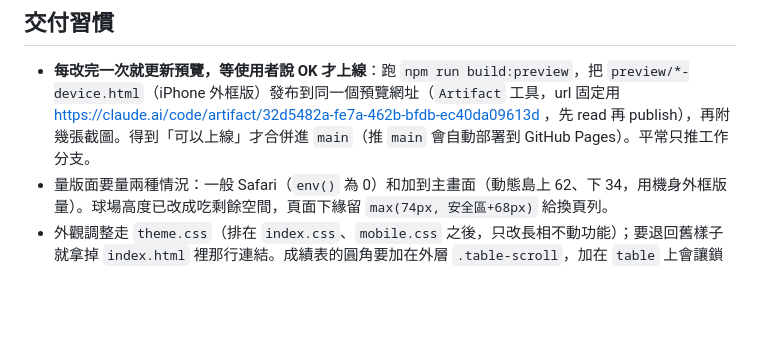
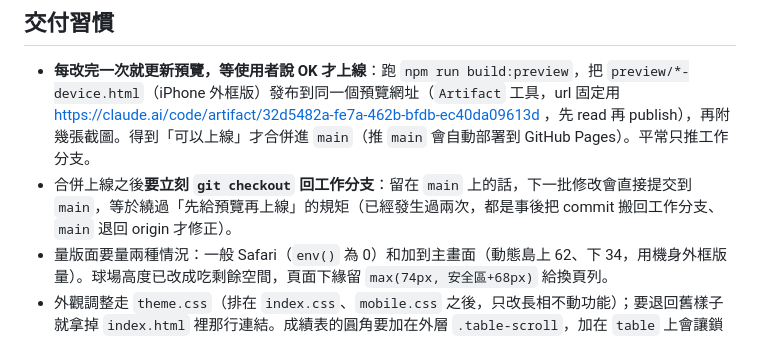
Before and after one commit to hankais903/baseball-scorer, a Markdown page: CLAUDE.md, the part around the change. Rendered like a GitHub page; blank space fills up the shorter version.

Commit message:
記下上線後要切回工作分支
合併進 main 之後如果留在 main 上，下一批修改會直接提交到 main，
等於繞過「先給預覽、核准後才上線」的規矩。已經發生兩次。

Co-Authored-By: Claude Opus 5 <noreply@anthropic.com>
Claude-Session: https://claude.ai/code/session_01HEct5RiZJ6Yc1Qo3FvHuAQ

```diff
--- a/CLAUDE.md
+++ b/CLAUDE.md
@@ -68,6 +68,7 @@ npm run build:preview       # 產生單檔預覽 HTML 到 preview/（會先自
 
 ## 交付習慣
 - **每改完一次就更新預覽，等使用者說 OK 才上線**：跑 `npm run build:preview`，把 `preview/*-device.html`（iPhone 外框版）發布到同一個預覽網址（`Artifact` 工具，url 固定用 https://claude.ai/code/artifact/32d5482a-fe7a-462b-bfdb-ec40da09613d ，先 read 再 publish），再附幾張截圖。得到「可以上線」才合併進 `main`（推 `main` 會自動部署到 GitHub Pages）。平常只推工作分支。
+- 合併上線之後**要立刻 `git checkout` 回工作分支**：留在 `main` 上的話，下一批修改會直接提交到 `main`，等於繞過「先給預覽再上線」的規矩（已經發生過兩次，都是事後把 commit 搬回工作分支、`main` 退回 origin 才修正）。
 - 量版面要量兩種情況：一般 Safari（`env()` 為 0）和加到主畫面（動態島上 62、下 34，用機身外框版量）。球場高度已改成吃剩餘空間，頁面下緣留 `max(74px, 安全區+68px)` 給換頁列。
 - 外觀調整走 `theme.css`（排在 `index.css`、`mobile.css` 之後，只改長相不動功能）；要退回舊樣子就拿掉 `index.html` 裡那行連結。成績表的圓角要加在外層 `.table-scroll`，加在 `table` 上會讓鎖住的姓名欄失效。
 - 完整 zip 之外，另出「只含變動檔案」的 zip 與清單（使用者手動覆蓋 GitHub）。
```
